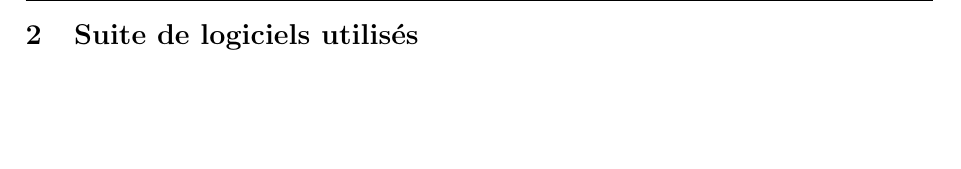
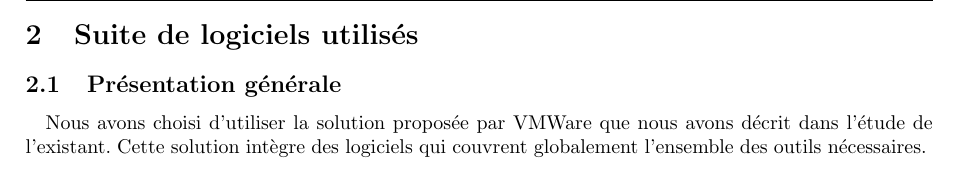
Before and after one commit to Arossius/PDC9-TechnoPedago, a LaTeX paper (ArchiTechnique/ArchiTech.tex, which reads ArchiTechnique/Logiciel.tex): part of page 6 of 7, cut so that both start at the same text, the shorter picture padded with empty space. Compiled offline with pdfLaTeX.

Commit message:
début Logiciel
Signed-off-by: Martin Richard <martius@martiusweb.net>

```diff
--- a/ArchiTechnique/Logiciel.tex
+++ b/ArchiTechnique/Logiciel.tex
@@ -1 +1,7 @@
 \section{Suite de logiciels utilisés}
+
+\subsection{Présentation générale}
+
+\paragraph{} Nous avons choisi d'utiliser la solution proposée par VMWare que
+nous avons décrit dans l'étude de l'existant. Cette solution intègre des
+logiciels qui couvrent globalement l'ensemble des outils nécessaires.
```
